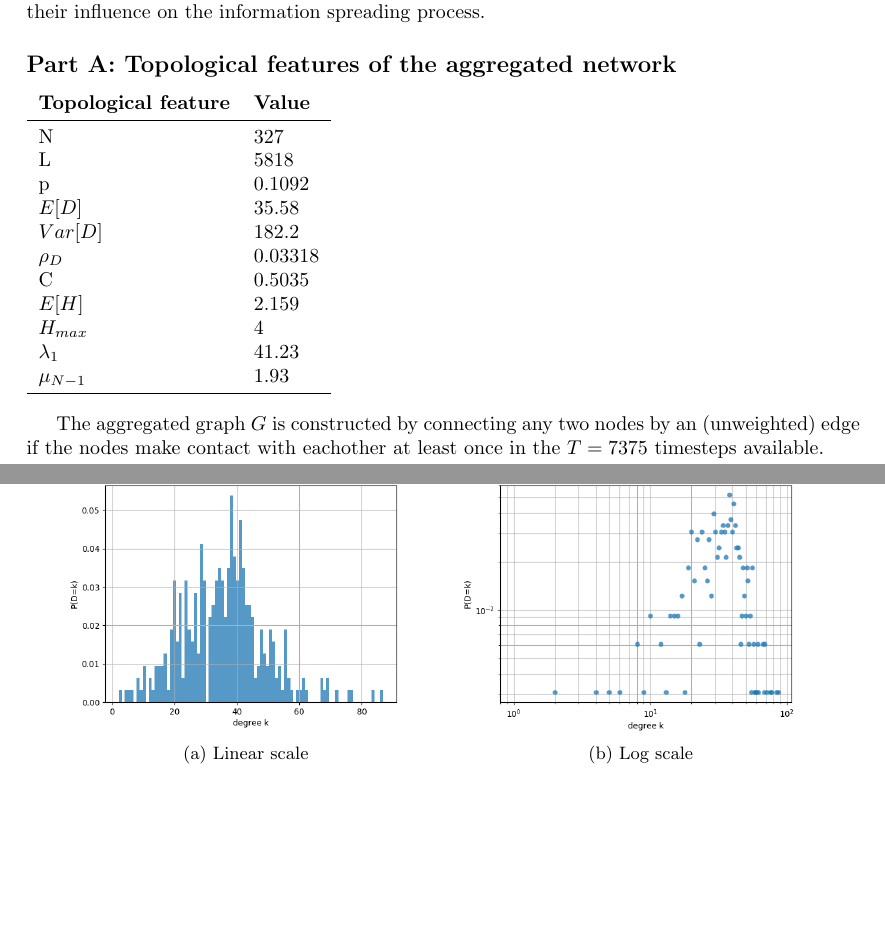
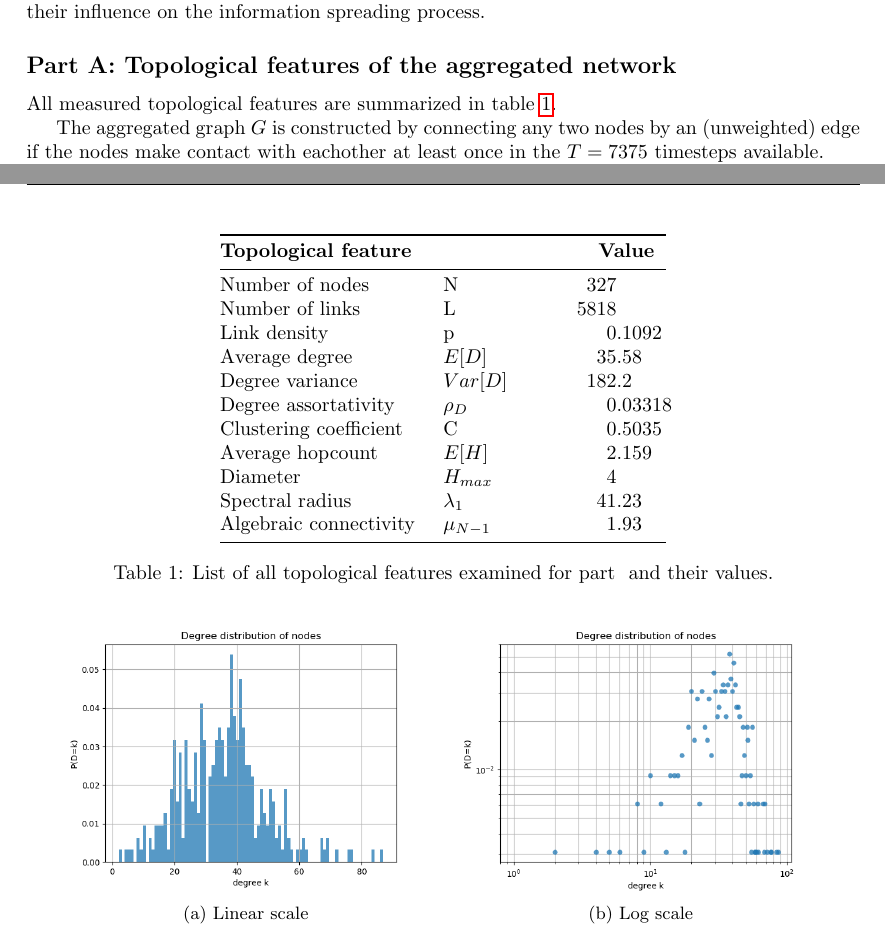
Before and after one commit to Screeen/Network_latex, a LaTeX document (main2.tex): two parts of pages 1 and 2 of 4, joined at a grey line, cut so that both start at the same text, the shorter picture padded with empty space. Compiled offline with pdfLaTeX.

Commit message:
Improved table for part A

```diff
--- a/main2.tex
+++ b/main2.tex
@@ -22,26 +22,33 @@ This data not only includes contact information at a certain time, but also how
 To begin with, this data will be aggregated over all time to analyse the topology of the resulting aggregated network. Secondly, the time of measurement will be taken into consideration. Several metrics will be used to analyse which nodes are most influential when information spreads across this temporal network. Lastly, temporal features of the network will be altered to inspect their influence on the information spreading process.
 
 \subsection*{Part A: Topological features of the aggregated network}
+\label{sec:partA}
 
+All measured topological features are summarized in table \ref{tab:topological_features}.
 
 %\setlength\LTleft{0pt} % left-align rather than center-set the longtable
-\begin{tabular}{l l}
-\textbf{Topological feature} & \textbf{Value} \\
-\midrule
-N & 327 \\
-L & 5818 \\
-p  & 0.1092 \\
-$E[D]$  & 35.58\\
-$Var[D]$ & 182.2 \\
-$\rho_D$ & 0.03318\\
-C & 0.5035\\
-$E[H]$ & 2.159\\
-$H_{max}$ & 4\\
-$\lambda_1$ & 41.23\\
-$\mu_{N-1}$ & 1.93\\
-\bottomrule
-\end{tabular}
-\bigskip
+\begin{table}[ht!]
+	\centering
+	\begin{tabular}{@{} L{10em} L{5em} R{2.5em} @{} L{2.5em} @{}}
+	\toprule
+	\textbf{Topological feature} & ~ & \multicolumn{2}{r}{\textbf{Value}}\\
+	\midrule
+	Number of nodes& N & 327& \\
+	Number of links& L & 5818& \\
+	Link density& p  & 0&.1092 \\
+	Average degree& $E[D]$  & 35&.58\\
+	Degree variance& $Var[D]$ & 182&.2 \\
+	Degree assortativity& $\rho_D$ & 0&.03318\\
+	Clustering coefficient& C & 0&.5035\\
+	Average hopcount& $E[H]$ & 2&.159\\
+	Diameter& $H_{max}$ & 4& \\
+	Spectral radius& $\lambda_1$ & 41&.23\\
+	Algebraic connectivity& $\mu_{N-1}$ & 1&.93\\
+	\bottomrule
+	\end{tabular}
+	\caption{List of all topological features examined for part \ref{sec:partA} and their values.}
+	\label{tab:topological_features}
+\end{table}
 
 The aggregated graph \(G\) is constructed by connecting any two nodes by an (unweighted) edge if the nodes make contact with eachother at least once in the \(T=7375\) timesteps available.
 
```
Also changed, not shown: main2.tex (18 more changed lines).
